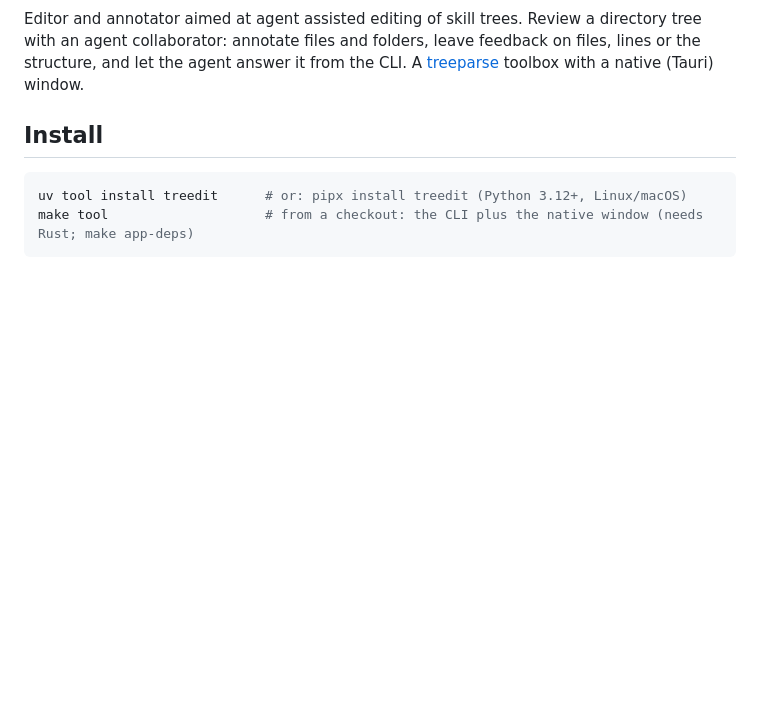
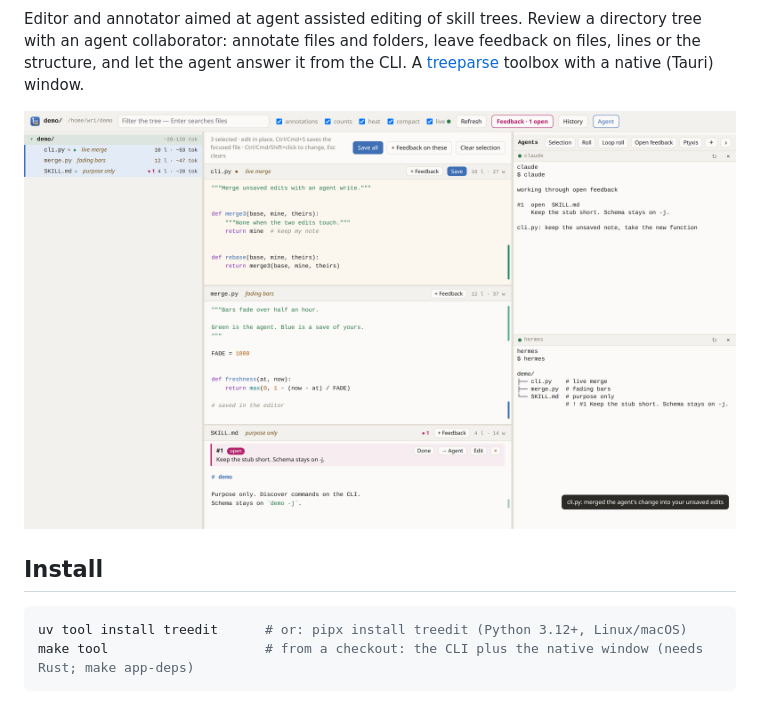
Before and after one commit to wr1/treedit, a Markdown page: README.md, the part around the change. GitHub-like rendering; pictures changed too: docs/treedit.png (added); blank space fills up the shorter version.

Commit message:
agent: add a screenshot of agents, live merge, and fading bars

```diff
--- a/README.md
+++ b/README.md
@@ -12,6 +12,8 @@ Editor and annotator aimed at agent assisted editing of skill trees.
 Review a directory tree with an agent collaborator: annotate files and folders, leave feedback on
 files, lines or the structure, and let the agent answer it from the CLI.
 A [treeparse](https://github.com/wr1/treeparse) toolbox with a native (Tauri) window.
+
+![Agents on the tree, a live merge into unsaved edits, several files open, change bars fading](docs/treedit.png)
 
 ## Install
 
```
